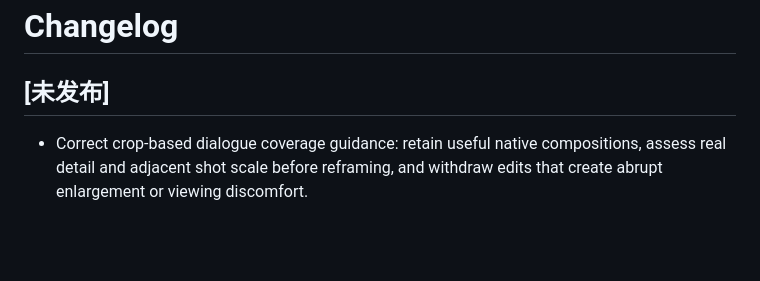
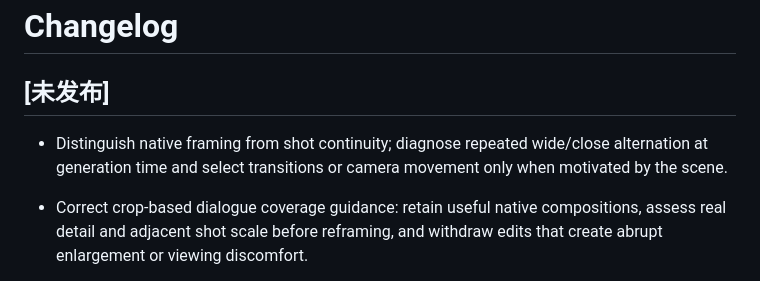
Before and after one commit to sanshengai/sansheng-video, a Markdown page: CHANGELOG.md, the part around the change. GitHub-like rendering; blank space fills up the shorter version.

Commit message:
Separate shot design continuity from transition effects

```diff
--- a/CHANGELOG.md
+++ b/CHANGELOG.md
@@ -1,6 +1,8 @@
 # Changelog
 
 ## [未发布]
+
+- Distinguish native framing from shot continuity; diagnose repeated wide/close alternation at generation time and select transitions or camera movement only when motivated by the scene.
 
 - Correct crop-based dialogue coverage guidance: retain useful native compositions, assess real detail and adjacent shot scale before reframing, and withdraw edits that create abrupt enlargement or viewing discomfort.
 
```
Also changed, not shown: references/generated-audiovisual.md (+4 -0 lines), references/generated-shots.md (+2 -0 lines).
